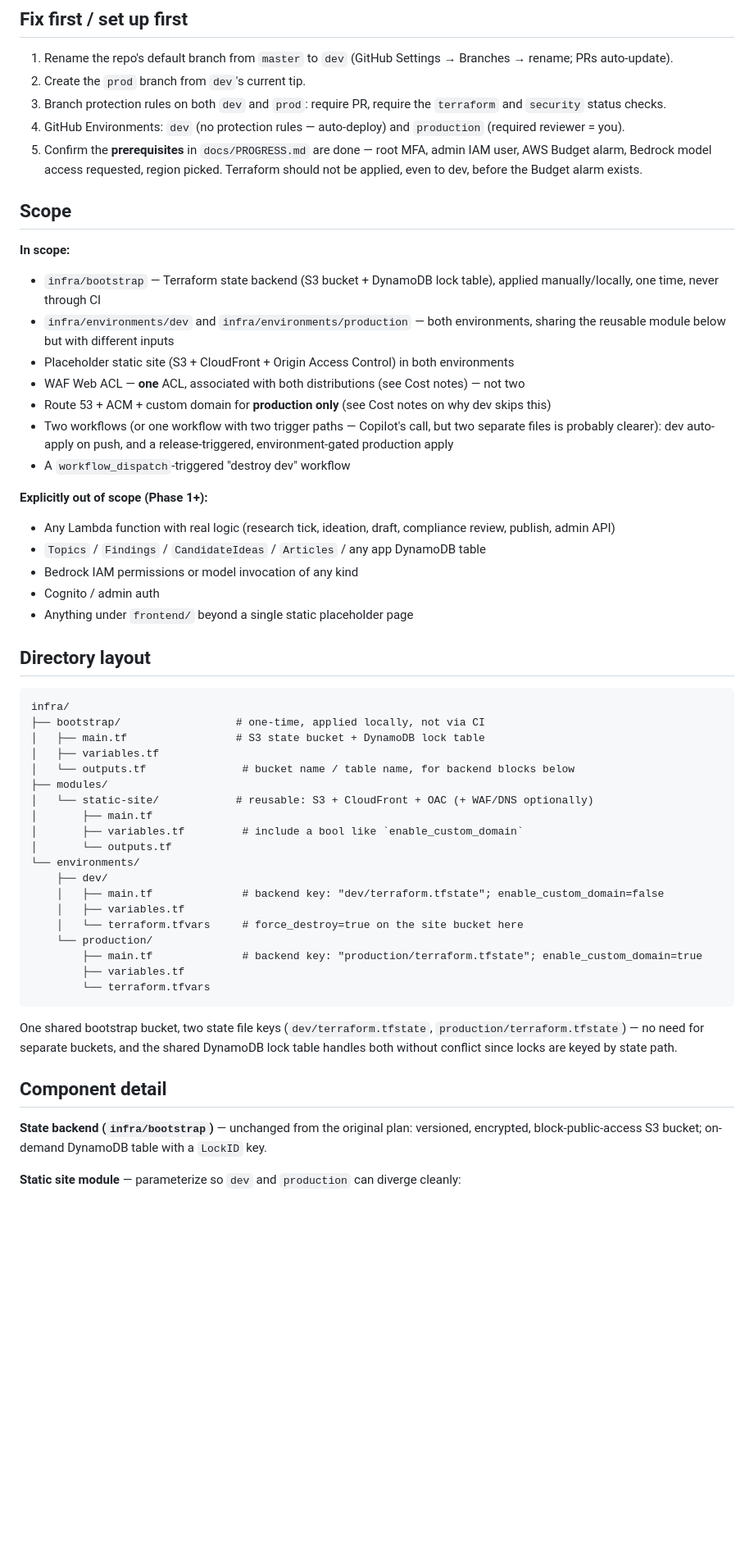
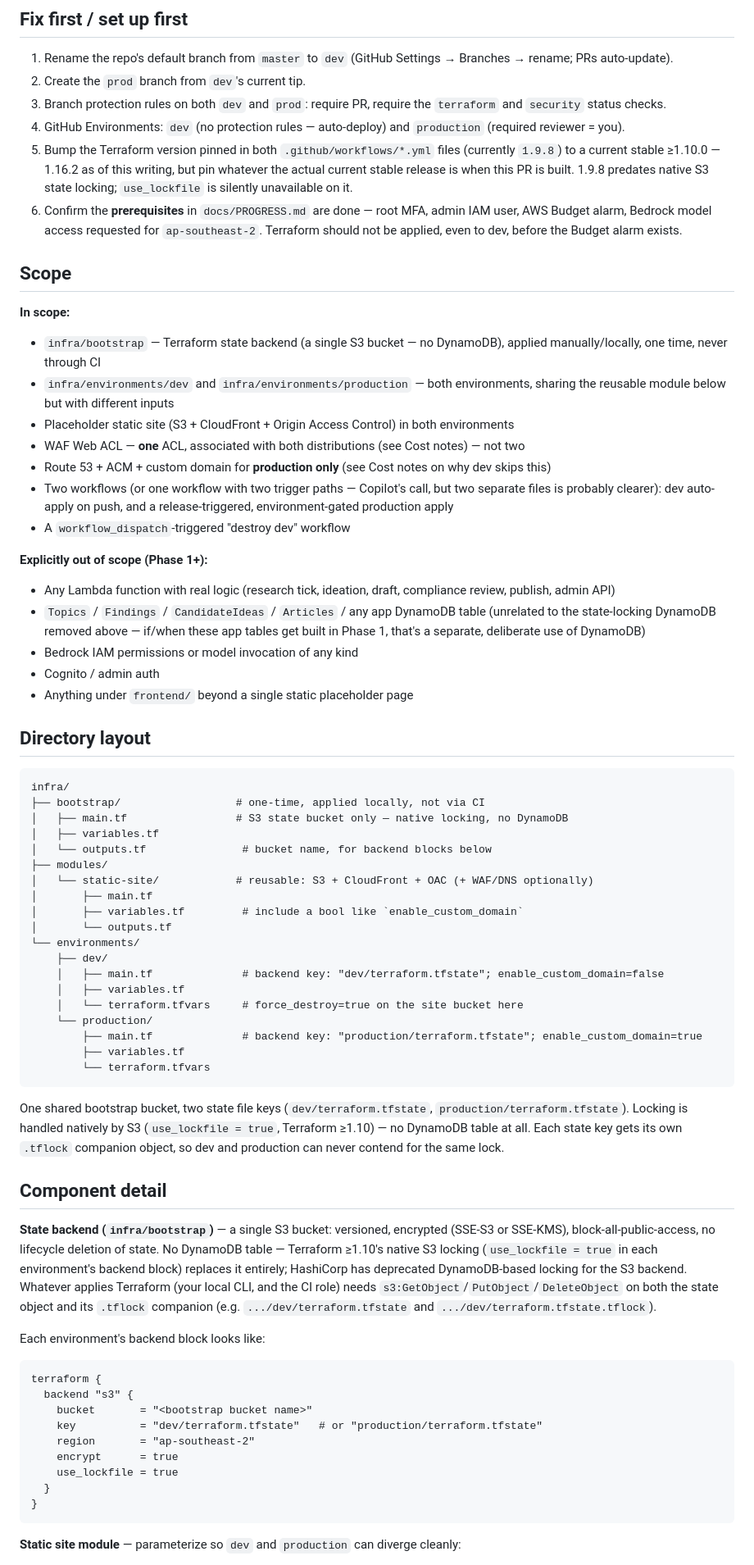
Before and after one commit to AllainWoodsford/BloggerBear, a Markdown page: docs/specs/phase-0-foundations.md, the part around one of its changes. Shown at 82% size. Rendered like a GitHub page; blank space fills up the shorter version.

````diff
--- a/docs/specs/phase-0-foundations.md
+++ b/docs/specs/phase-0-foundations.md
@@ -73,16 +97,21 @@ releases" is a better line in an interview than "pushed to main."
    `terraform` and `security` status checks.
 4. GitHub Environments: `dev` (no protection rules — auto-deploy) and
    `production` (required reviewer = you).
-5. Confirm the **prerequisites** in `docs/PROGRESS.md` are done — root MFA,
-   admin IAM user, AWS Budget alarm, Bedrock model access requested, region
-   picked. Terraform should not be applied, even to dev, before the Budget
-   alarm exists.
+5. Bump the Terraform version pinned in both `.github/workflows/*.yml` files
+   (currently `1.9.8`) to a current stable ≥1.10.0 — 1.16.2 as of this
+   writing, but pin whatever the actual current stable release is when this
+   PR is built. 1.9.8 predates native S3 state locking; `use_lockfile` is
+   silently unavailable on it.
+6. Confirm the **prerequisites** in `docs/PROGRESS.md` are done — root MFA,
+   admin IAM user, AWS Budget alarm, Bedrock model access requested for
+   `ap-southeast-2`. Terraform should not be applied, even to dev, before
+   the Budget alarm exists.
 
 ## Scope
 
 **In scope:**
-- `infra/bootstrap` — Terraform state backend (S3 bucket + DynamoDB lock
-  table), applied manually/locally, one time, never through CI
+- `infra/bootstrap` — Terraform state backend (a single S3 bucket — no
+  DynamoDB), applied manually/locally, one time, never through CI
 - `infra/environments/dev` and `infra/environments/production` — both
   environments, sharing the reusable module below but with different inputs
 - Placeholder static site (S3 + CloudFront + Origin Access Control) in both
@@ -100,7 +129,9 @@ releases" is a better line in an interview than "pushed to main."
 - Any Lambda function with real logic (research tick, ideation, draft,
   compliance review, publish, admin API)
 - `Topics` / `Findings` / `CandidateIdeas` / `Articles` / any app DynamoDB
-  table
+  table (unrelated to the state-locking DynamoDB removed above — if/when
+  these app tables get built in Phase 1, that's a separate, deliberate use
+  of DynamoDB)
 - Bedrock IAM permissions or model invocation of any kind
 - Cognito / admin auth
 - Anything under `frontend/` beyond a single static placeholder page
@@ -110,9 +141,9 @@ releases" is a better line in an interview than "pushed to main."
 ```
 infra/
 ├── bootstrap/                  # one-time, applied locally, not via CI
-│   ├── main.tf                 # S3 state bucket + DynamoDB lock table
+│   ├── main.tf                 # S3 state bucket only — native locking, no DynamoDB
 │   ├── variables.tf
-│   └── outputs.tf               # bucket name / table name, for backend blocks below
+│   └── outputs.tf               # bucket name, for backend blocks below
 ├── modules/
 │   └── static-site/            # reusable: S3 + CloudFront + OAC (+ WAF/DNS optionally)
 │       ├── main.tf
@@ -130,15 +161,36 @@ infra/
 ```
 
 One shared bootstrap bucket, two state file keys (`dev/terraform.tfstate`,
-`production/terraform.tfstate`) — no need for separate buckets, and the
-shared DynamoDB lock table handles both without conflict since locks are
-keyed by state path.
+`production/terraform.tfstate`). Locking is handled natively by S3
+(`use_lockfile = true`, Terraform ≥1.10) — no DynamoDB table at all. Each
+state key gets its own `.tflock` companion object, so dev and production can
+never contend for the same lock.
 
 ## Component detail
 
-**State backend (`infra/bootstrap`)** — unchanged from the original plan:
-versioned, encrypted, block-public-access S3 bucket; on-demand DynamoDB
-table with a `LockID` key.
+**State backend (`infra/bootstrap`)** — a single S3 bucket: versioned,
+encrypted (SSE-S3 or SSE-KMS), block-all-public-access, no lifecycle
+deletion of state. No DynamoDB table — Terraform ≥1.10's native S3 locking
+(`use_lockfile = true` in each environment's backend block) replaces it
+entirely; HashiCorp has deprecated DynamoDB-based locking for the S3
+backend. Whatever applies Terraform (your local CLI, and the CI role) needs
+`s3:GetObject`/`PutObject`/`DeleteObject` on both the state object and its
+`.tflock` companion (e.g. `.../dev/terraform.tfstate` and
+`.../dev/terraform.tfstate.tflock`).
+
+Each environment's backend block looks like:
+
+```hcl
+terraform {
+  backend "s3" {
+    bucket       = "<bootstrap bucket name>"
+    key          = "dev/terraform.tfstate"   # or "production/terraform.tfstate"
+    region       = "ap-southeast-2"
+    encrypt      = true
+    use_lockfile = true
+  }
+}
+```
 
 **Static site module** — parameterize so `dev` and `production` can diverge
 cleanly:
````
Also changed, not shown: other parts of docs/specs/phase-0-foundations.md (+61 -44 lines), docs/PROGRESS.md (+20 -11 lines), docs/project-plan.md (+12 -5 lines).
